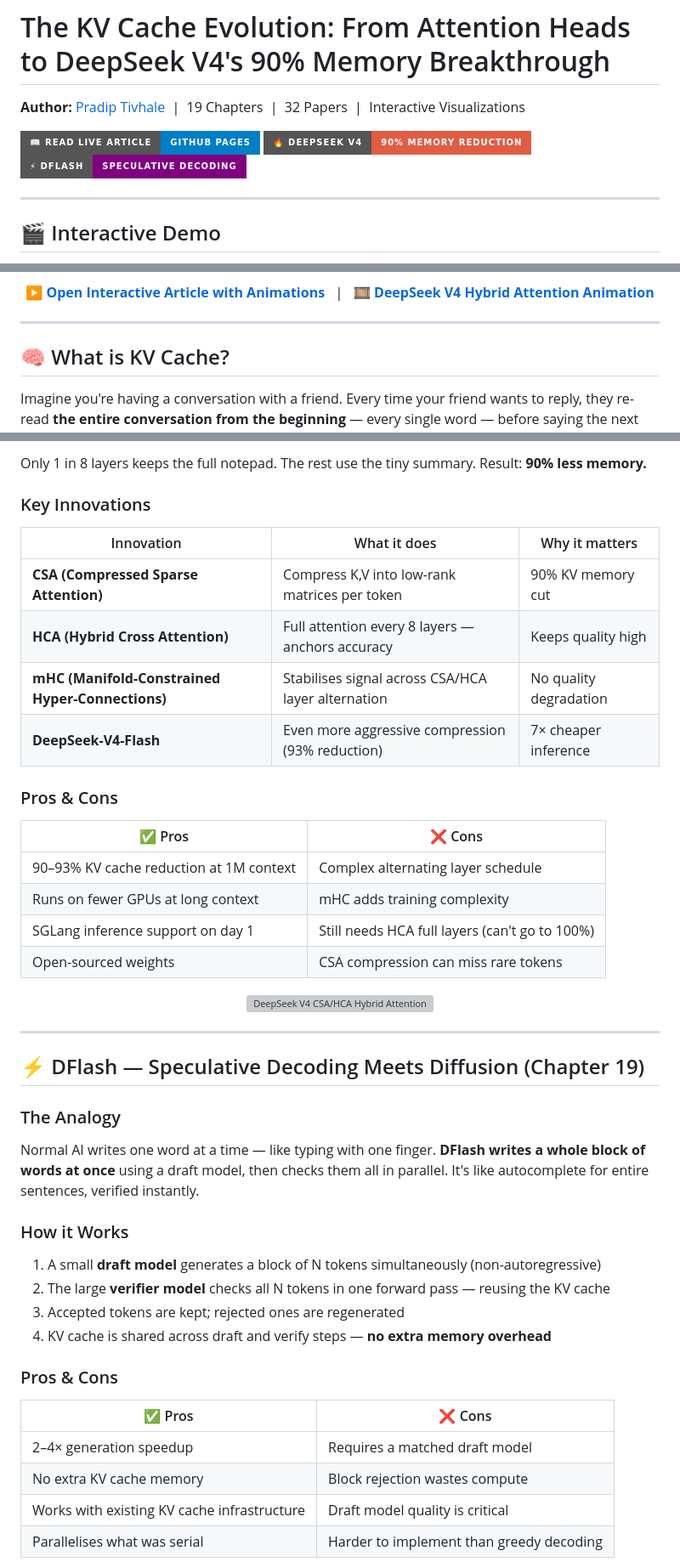
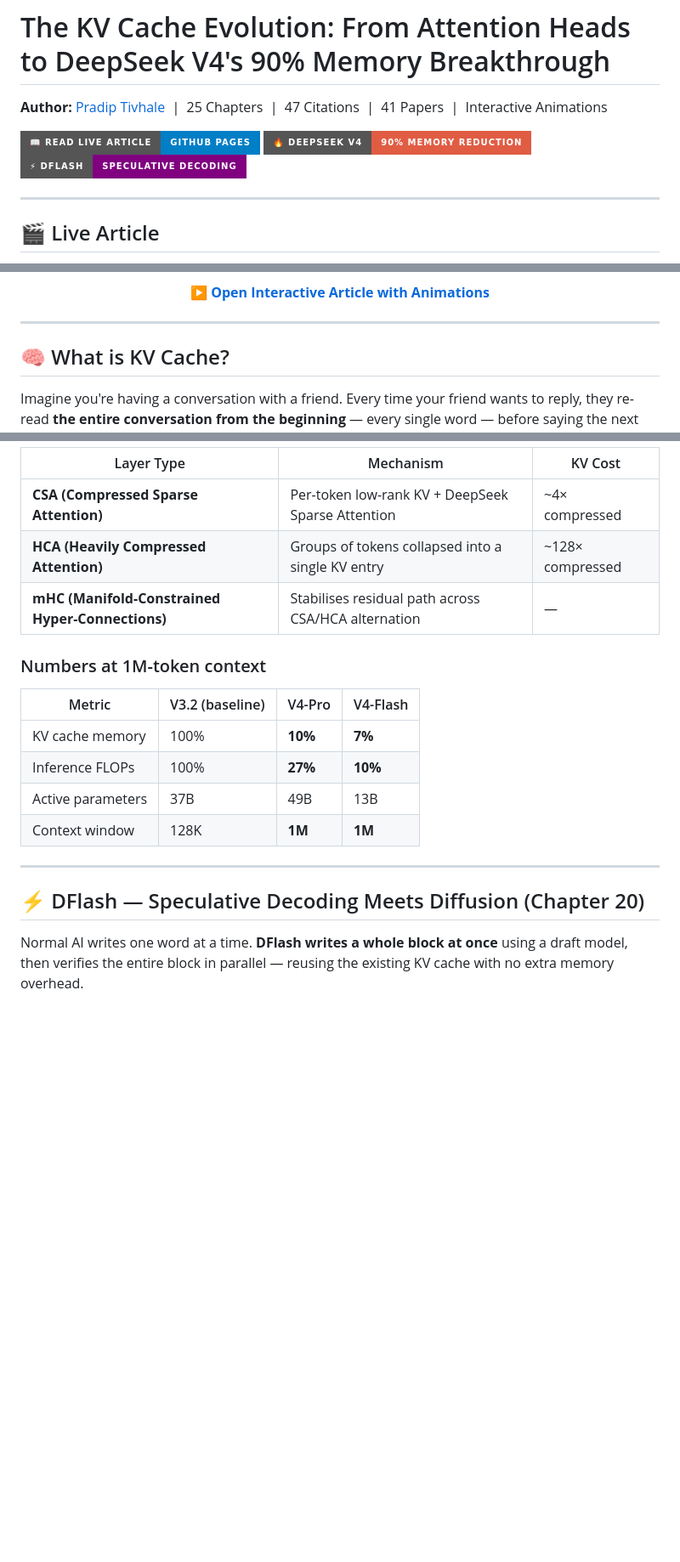
Before and after one commit to thepradip/KVCache-research, a Markdown page: README.md, 3 parts joined by grey strips. Shown at 85% size. GitHub-like rendering; badges without logos; blank space fills up the shorter version; grey boxes are pictures that could not be loaded.

```diff
--- a/README.md
+++ b/README.md
@@ -1,6 +1,6 @@
 # The KV Cache Evolution: From Attention Heads to DeepSeek V4's 90% Memory Breakthrough
 
-**Author:** [Pradip Tivhale](https://github.com/thepradip) &nbsp;|&nbsp; 19 Chapters &nbsp;|&nbsp; 32 Papers &nbsp;|&nbsp; Interactive Visualizations
+**Author:** [Pradip Tivhale](https://github.com/thepradip) &nbsp;|&nbsp; 25 Chapters &nbsp;|&nbsp; 47 Citations &nbsp;|&nbsp; 41 Papers &nbsp;|&nbsp; Interactive Animations
 
 [![Live Article](https://img.shields.io/badge/📖_Read_Live_Article-GitHub_Pages-blue?style=for-the-badge)](https://thepradip.github.io/KVCache-research/)
 [![DeepSeek V4](https://img.shields.io/badge/🔥_DeepSeek_V4-90%25_Memory_Reduction-red?style=for-the-badge)](https://thepradip.github.io/KVCache-research/#sec18)
@@ -8,7 +8,7 @@
 
 ---
 
-## 🎬 Interactive Demo
+## 🎬 Live Article
 
 <p align="center">
   <a href="https://thepradip.github.io/KVCache-research/" target="_blank">
@@ -21,8 +15,4 @@
     <strong>▶ Open Interactive Article with Animations</strong>
-  </a>
-  &nbsp;&nbsp;|&nbsp;&nbsp;
-  <a href="deepseek_v4_animation.html">
-    <strong>🎞️ DeepSeek V4 Hybrid Attention Animation</strong>
   </a>
 </p>
 
@@ -80,47 +73,22 @@ Old models re-wrote their entire notepad every few pages. DeepSeek V4 uses **two
 
-Only 1 in 8 layers keeps the full notepad. The rest use the tiny summary. Result: **90% less memory.**
+| Layer Type | Mechanism | KV Cost |
+|-----------|-----------|---------|
+| **CSA (Compressed Sparse Attention)** | Per-token low-rank KV + DeepSeek Sparse Attention | ~4× compressed |
+| **HCA (Heavily Compressed Attention)** | Groups of tokens collapsed into a single KV entry | ~128× compressed |
+| **mHC (Manifold-Constrained Hyper-Connections)** | Stabilises residual path across CSA/HCA alternation | — |
 
-### Key Innovations
+### Numbers at 1M-token context
 
-| Innovation | What it does | Why it matters |
-|-----------|-------------|----------------|
-| **CSA (Compressed Sparse Attention)** | Compress K,V into low-rank matrices per token | 90% KV memory cut |
-| **HCA (Hybrid Cross Attention)** | Full attention every 8 layers — anchors accuracy | Keeps quality high |
-| **mHC (Manifold-Constrained Hyper-Connections)** | Stabilises signal across CSA/HCA layer alternation | No quality degradation |
-| **DeepSeek-V4-Flash** | Even more aggressive compression (93% reduction) | 7× cheaper inference |
-
-### Pros & Cons
-
-| ✅ Pros | ❌ Cons |
-|---------|---------|
-| 90–93% KV cache reduction at 1M context | Complex alternating layer schedule |
-| Runs on fewer GPUs at long context | mHC adds training complexity |
-| SGLang inference support on day 1 | Still needs HCA full layers (can't go to 100%) |
-| Open-sourced weights | CSA compression can miss rare tokens |
-
-<p align="center">
-  <img src="deepseek_v4_check_hybrid_final.png" alt="DeepSeek V4 CSA/HCA Hybrid Attention" width="85%"/>
-</p>
+| Metric | V3.2 (baseline) | V4-Pro | V4-Flash |
+|--------|----------------|--------|----------|
+| KV cache memory | 100% | **10%** | **7%** |
+| Inference FLOPs | 100% | **27%** | **10%** |
+| Active parameters | 37B | 49B | 13B |
+| Context window | 128K | **1M** | **1M** |
 
 ---
 
-## ⚡ DFlash — Speculative Decoding Meets Diffusion (Chapter 19)
+## ⚡ DFlash — Speculative Decoding Meets Diffusion (Chapter 20)
 
-### The Analogy
-Normal AI writes one word at a time — like typing with one finger. **DFlash writes a whole block of words at once** using a draft model, then checks them all in parallel. It's like autocomplete for entire sentences, verified instantly.
+Normal AI writes one word at a time. **DFlash writes a whole block at once** using a draft model, then verifies the entire block in parallel — reusing the existing KV cache with no extra memory overhead.
 
-### How it Works
-1. A small **draft model** generates a block of N tokens simultaneously (non-autoregressive)
-2. The large **verifier model** checks all N tokens in one forward pass — reusing the KV cache
-3. Accepted tokens are kept; rejected ones are regenerated
-4. KV cache is shared across draft and verify steps — **no extra memory overhead**
-
-### Pros & Cons
-
-| ✅ Pros | ❌ Cons |
-|---------|---------|
-| 2–4× generation speedup | Requires a matched draft model |
-| No extra KV cache memory | Block rejection wastes compute |
-| Works with existing KV cache infrastructure | Draft model quality is critical |
-| Parallelises what was serial | Harder to implement than greedy decoding |
-
```
Also changed, not shown: other parts of README.md (+76 -86 lines).
